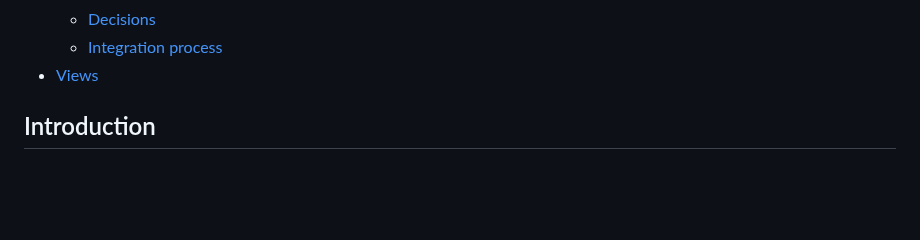
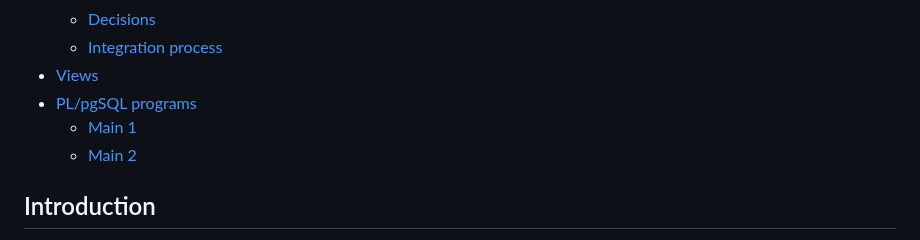
Before and after one commit to MoriaRoz/DBProject_212940399_325439305, a Markdown page: README.md, the part around one of its changes. Drawn GitHub-style; blank space fills up the shorter version.

```diff
--- a/README.md
+++ b/README.md
@@ -30,6 +30,9 @@ Moria Rozenfeld & Tehila Shraga
     - [Decisions](#Decisions)
     - [Integration process](#Integration-process)
 - [Views](#Views)
+- [PL/pgSQL programs](#PL/pgSQL-programs)
+    - [Main 1](#Main-1)
+    - [Main 2](#Main-2)
 
 ## Introduction
 Ezer Mitzion's volunteer management system is used to manage and organize volunteers, volunteer activities with patients, and events intended for volunteers.
```
Also changed, not shown: other parts of README.md (+39 -0 lines).
